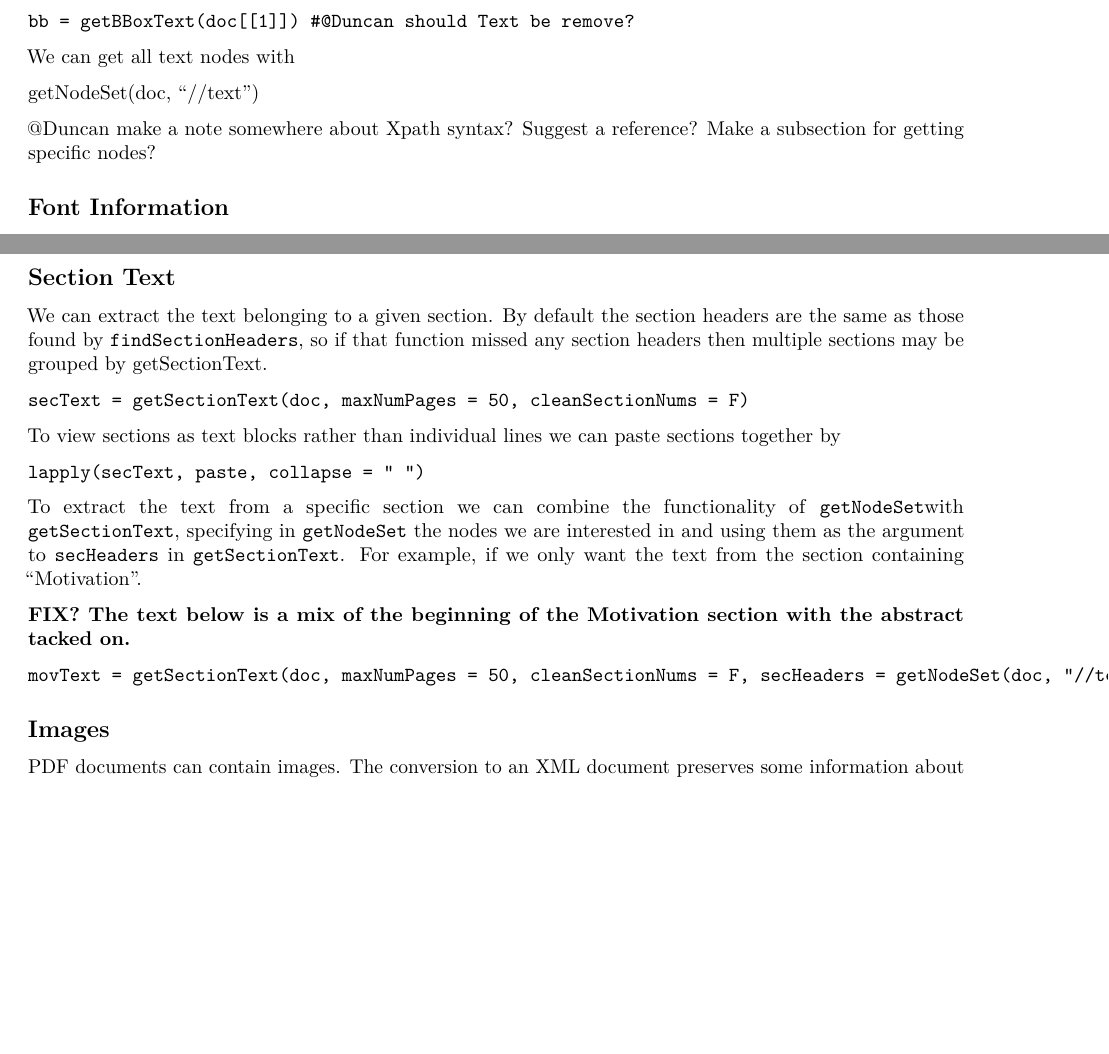
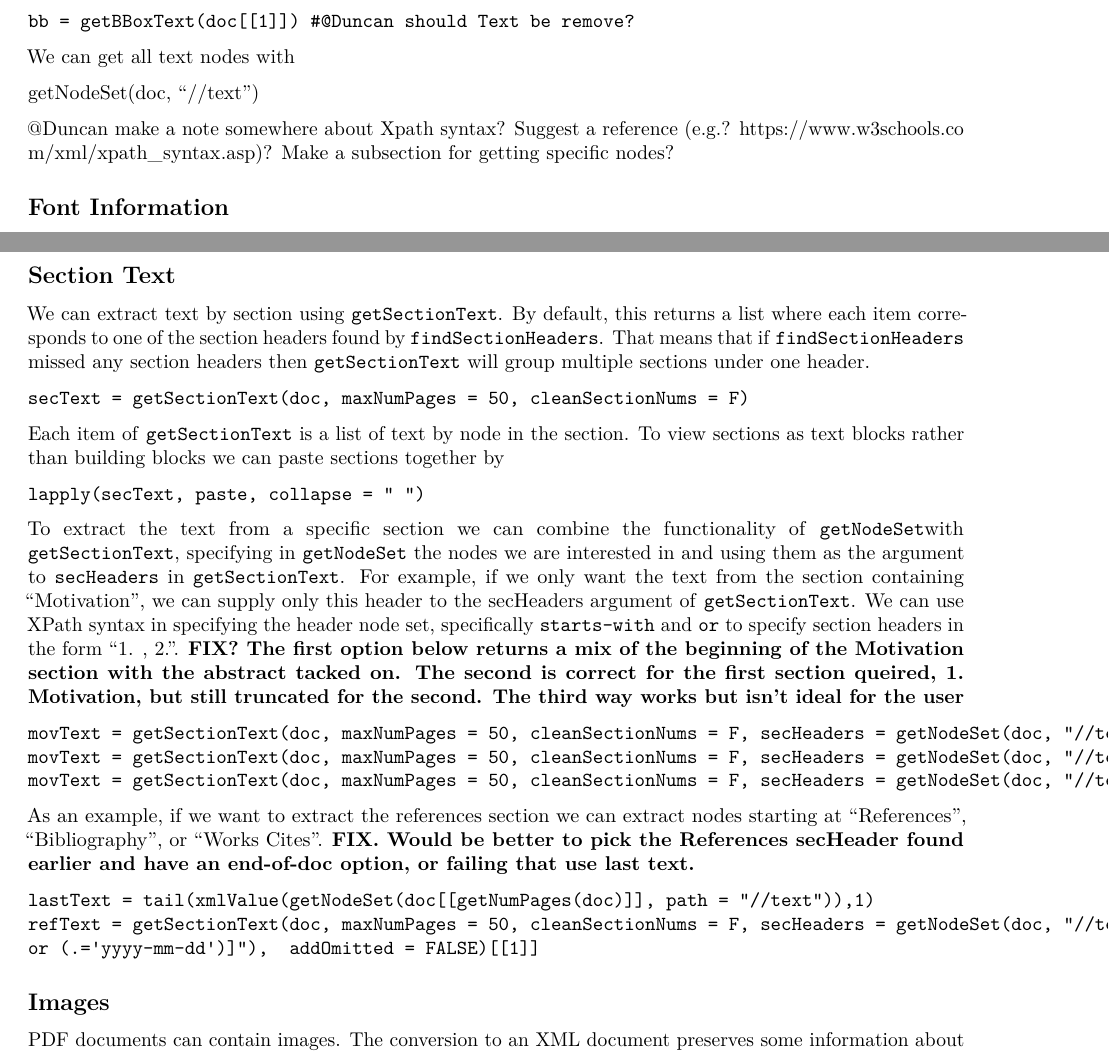
Before and after one commit to dsidavis/ReadPDF, an R Markdown document (inst/vignettes/GettingStarted.Rmd): two parts of pages 3 and 8 of 8 before the commit and two parts of pages 3 and 8 of 9 after it, joined at a grey line, cut so that both start at the same text, the shorter picture padded with empty space. Rendered offline with R 4.5, knitr and Pandoc, then LaTeX, with nearby package versions.

Commit message:
Add a section extraction that works but can be streamlined. Seems like section end detection can be improved (is stopping at end of page)

````diff
--- a/inst/vignettes/GettingStarted.Rmd
+++ b/inst/vignettes/GettingStarted.Rmd
@@ -176,7 +176,7 @@ We can get all text nodes with
 
 getNodeSet(doc, "//text")
 
-@Duncan make a note somewhere about Xpath syntax? Suggest a reference? Make a subsection for getting specific nodes?
+@Duncan make a note somewhere about Xpath syntax? Suggest a reference (e.g.? https://www.w3schools.com/xml/xpath_syntax.asp)? Make a subsection for getting specific nodes?
 
 ## Font Information
 
@@ -511,23 +511,31 @@ In this case `findSectionHeaders` finds all but the Section 3 header, which we s
 
 ## Section Text
 
-We can extract the text belonging to a given section. By default the section headers are the same as those found by `findSectionHeaders`, so if that function missed any section headers then multiple sections may be grouped by getSectionText.
+We can extract text by section using `getSectionText`. By default, this returns a list where each item corresponds to one of the section headers found by `findSectionHeaders`. That means that if `findSectionHeaders` missed any section headers then `getSectionText` will group multiple sections under one header.
 
 ```
 secText = getSectionText(doc, maxNumPages = 50, cleanSectionNums = F)
 ```
 
-To view sections as text blocks rather than individual lines we can paste sections together by
+Each item of `getSectionText` is a list of text by node in the section. To view sections as text blocks rather than building blocks we can paste sections together by
 
 ```
 lapply(secText, paste, collapse = " ")
 ```
 
-To extract the text from a specific section we can combine the functionality of `getNodeSet`with `getSectionText`, specifying in `getNodeSet` the nodes we are interested in and using them as the argument to `secHeaders` in `getSectionText`. For example, if we only want the text from the section containing "Motivation".
-
-**FIX? The text below is a mix of the beginning of the Motivation section with the abstract tacked on.**
+To extract the text from a specific section we can combine the functionality of `getNodeSet`with `getSectionText`, specifying in `getNodeSet` the nodes we are interested in and using them as the argument to `secHeaders` in `getSectionText`. For example, if we only want the text from the section containing "Motivation", we can supply  only this header to the secHeaders argument of `getSectionText`. We can use XPath syntax in specifying the header node set, specifically `starts-with` and `or` to specify section headers in the form "1. , 2.". **FIX? The first option below returns a mix of the beginning of the Motivation section with the abstract tacked on. The second is correct for the first section queired, 1. Motivation, but still truncated for the second. The third way works but isn't ideal for the user**
 ```
 movText = getSectionText(doc, maxNumPages = 50, cleanSectionNums = F, secHeaders = getNodeSet(doc, "//text[contains(., 'Motivation')]"))
+movText = getSectionText(doc, maxNumPages = 50, cleanSectionNums = F, secHeaders = getNodeSet(doc, "//text[starts-with(.,'1. ') or starts-with(.,'2. ')]"))
+movText = getSectionText(doc, maxNumPages = 50, cleanSectionNums = F, secHeaders = getNodeSet(doc, "//text[starts-with(.,'1. ') or starts-with(.,'2. ')]"))[[1]]
+```
+
+As an example, if we want to extract the references section we can extract nodes starting at "References", "Bibliography", or "Works Cites". **FIX. Would be better to pick the References secHeader found earlier and have an end-of-doc option, or failing that use last text.**
+
+```
+lastText = tail(xmlValue(getNodeSet(doc[[getNumPages(doc)]], path = "//text")),1)
+refText = getSectionText(doc, maxNumPages = 50, cleanSectionNums = F, secHeaders = getNodeSet(doc, "//text[starts-with(.,'References') or starts-with(.,'Bibliography') or starts-with(.,'Works Cited')
+or (.='yyyy-mm-dd')]"),  addOmitted = FALSE)[[1]]
 ```
 
 ## Images
````
